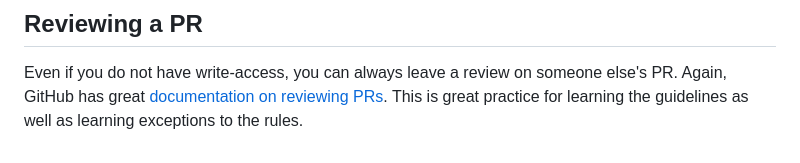
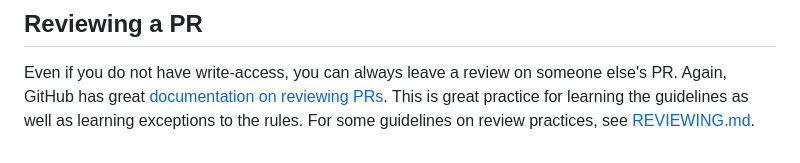
Before and after one commit to xaolanx/hjem-rum, a Markdown page: docs/CONTRIBUTING.md, the part around one of its changes. GitHub-like rendering.

Commit message:
docs: add REVIEWING.md
Co-authored-by: Lunarnovaa <35857948+Lunarnovaa@users.noreply.github.com>

```diff
--- a/docs/CONTRIBUTING.md
+++ b/docs/CONTRIBUTING.md
@@ -382,4 +383,4 @@ on how tests work.
 Even if you do not have write-access, you can always leave a review on someone
 else's PR. Again, GitHub has great [documentation on reviewing PRs]. This is
 great practice for learning the guidelines as well as learning exceptions to the
-rules.
+rules. For some guidelines on review practices, see [REVIEWING.md].
```
Also changed, not shown: other parts of docs/CONTRIBUTING.md (+1 -0 lines), docs/REVIEWING.md (added, +117 -0 lines).
